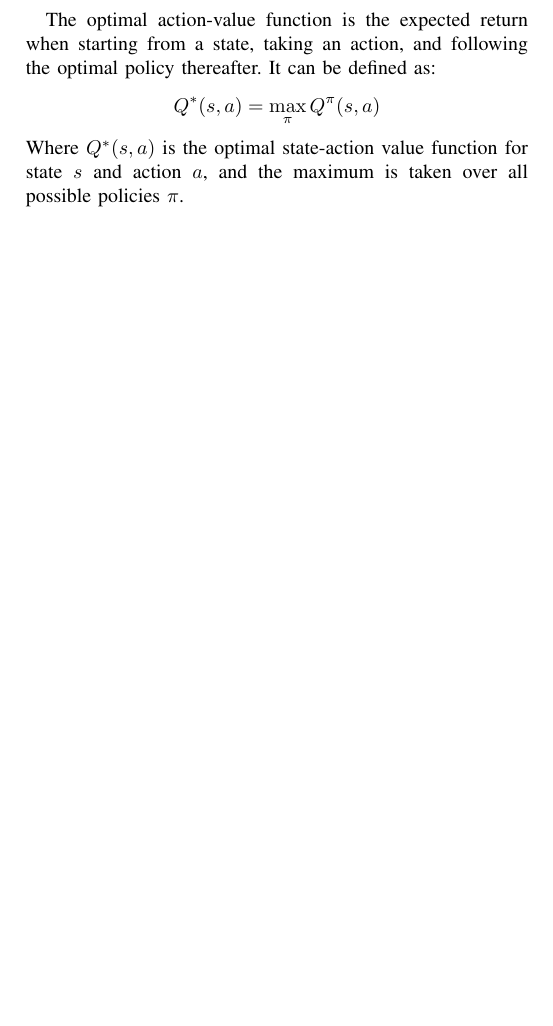
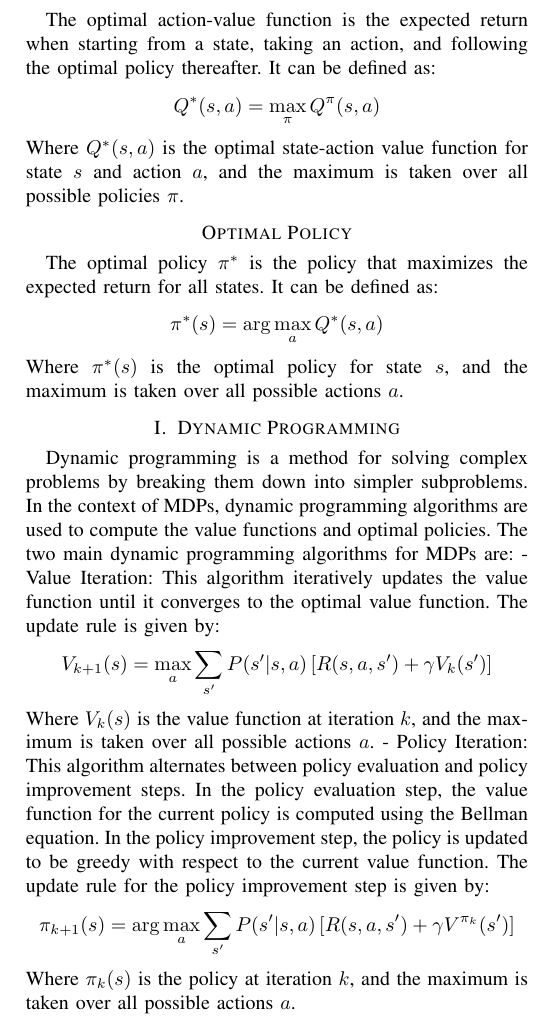
Before and after one commit to LuisMend12/udemy_courses, a LaTeX paper (rl_course/Markov_decision_process/notes/markov.tex): part of page 2 of 2, cut so that both start at the same text, the shorter picture padded with empty space. Compiled offline with pdfLaTeX.

Commit message:
Add sections on Optimal Policy and Dynamic Programming to Markov Decision Processes notes

```diff
--- a/rl_course/Markov_decision_process/notes/markov.tex
+++ b/rl_course/Markov_decision_process/notes/markov.tex
@@ -71,4 +71,21 @@ Where $V^*(s)$ is the optimal state value function for state $s$, and the maximu
 The optimal action-value function is the expected return when starting from a state, taking an action, and following the optimal policy thereafter. It can be defined as:
 $$ Q^*(s,a) = \max_{\pi} Q^{\pi}(s,a) $$
 Where $Q^*(s,a)$ is the optimal state-action value function for state $s$ and action $a$, and the maximum is taken over all possible policies $\pi$.
+\section*{Optimal Policy}
+The optimal policy $\pi^*$ is the policy that maximizes the expected return for all states. It can be defined as:
+$$ \pi^*(s) = \arg\max_{a} Q^*(s,a) $$
+Where $\pi^*(s)$ is the optimal policy for state $s$, and the maximum is taken over all possible actions $a$.
+
+\section{Dynamic Programming}
+
+Dynamic programming is a method for solving complex problems by breaking them down into simpler subproblems. In the context of MDPs, dynamic programming algorithms are used to compute the value functions and optimal policies. The two main dynamic programming algorithms for MDPs are:
+- Value Iteration: This algorithm iteratively updates the value function until it converges to the
+optimal value function. The update rule is given by:
+$$ V_{k+1}(s) = \max_{a} \sum_{s'} P(s'|s,a) \left[ R(s,a,s') + \gamma V_k(s') \right] $$
+Where $V_k(s)$ is the value function at iteration $k$, and the maximum is taken over all possible actions $a$.
+- Policy Iteration: This algorithm alternates between policy evaluation and policy improvement steps. In the policy evaluation step, the value function for the current policy is computed using the Bellman equation. In the policy improvement step, the policy is updated to be greedy with respect to the current value function. The update rule for the policy improvement step is given by:
+$$ \pi_{k+1}(s) = \arg\max_{a} \sum_{s'} P(s'|s,a) \left[ R(s,a,s') + \gamma V^{\pi_k}(s') \right] $$
+Where $\pi_k(s)$ is the policy at iteration $k$, and the maximum is taken over all possible actions $a$.
+
+
 \end{document}
```
Also changed, not shown: rl_course/Markov_decision_process/notes/markov.pdf, 2 other files.
